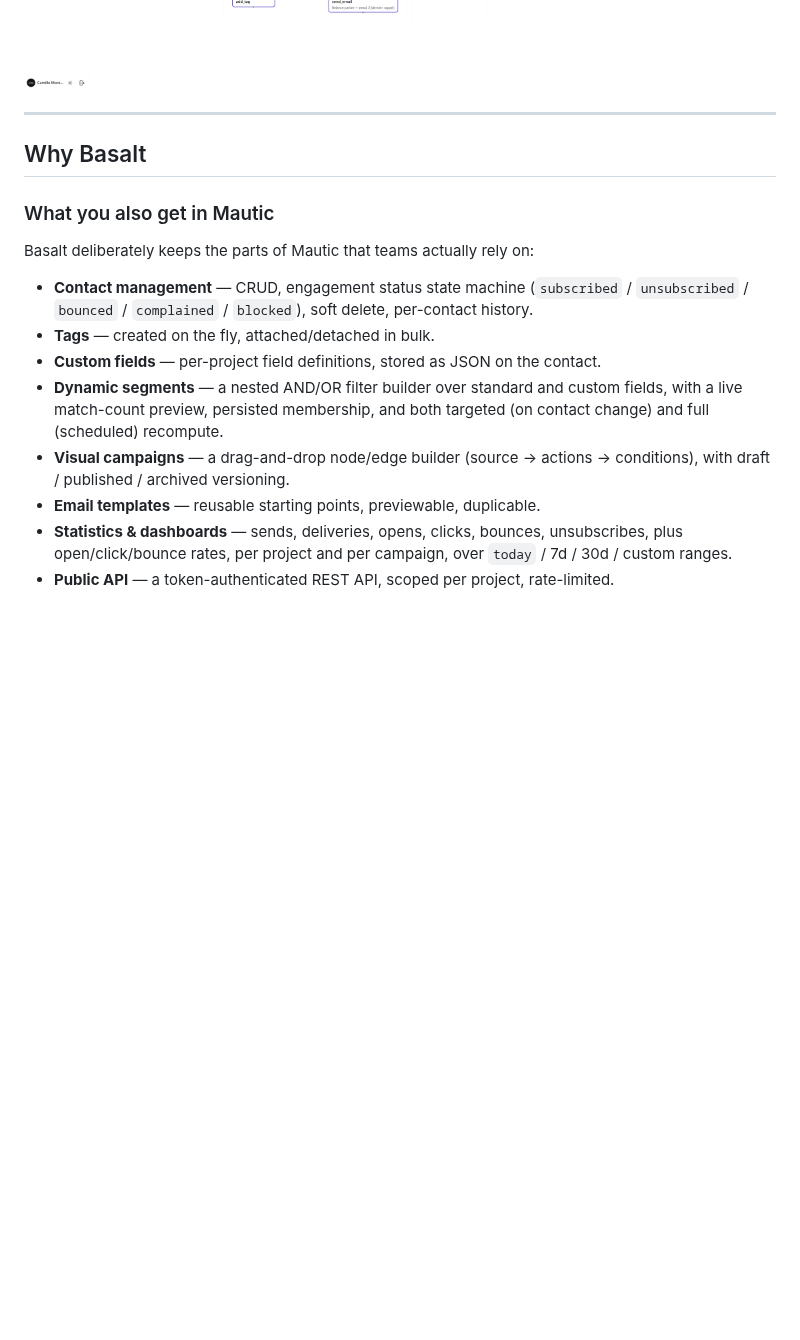
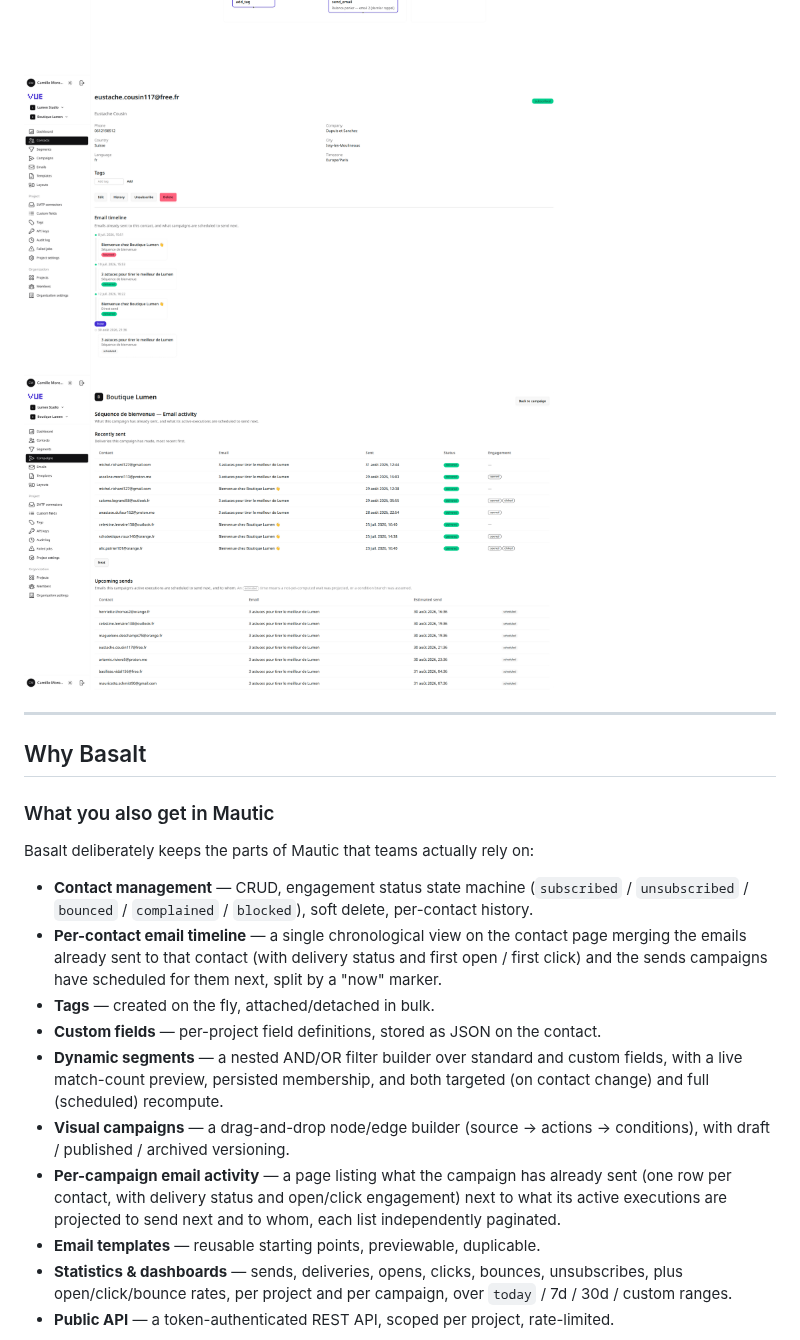
Before and after one commit to juliendu11/basalt, a Markdown page: README.md, the part around the change. Drawn GitHub-style; pictures changed too: .github/images/5.png (added), .github/images/6.png (added); blank space fills up the shorter version.

Commit message:
Add email timeline for contact and campaign

```diff
--- a/README.md
+++ b/README.md
@@ -15,6 +15,8 @@ worker processes.
 <img src="./.github/images/2.png" height="300px"/>
 <img src="./.github/images/3.png" height="300px"/>
 <img src="./.github/images/4.png" height="300px"/>
+<img src="./.github/images/5.png" height="300px"/>
+<img src="./.github/images/6.png" height="300px"/>
 
 ---
 
@@ -26,12 +28,18 @@ Basalt deliberately keeps the parts of Mautic that teams actually rely on:
 
 - **Contact management** — CRUD, engagement status state machine (`subscribed` / `unsubscribed` /
   `bounced` / `complained` / `blocked`), soft delete, per-contact history.
+- **Per-contact email timeline** — a single chronological view on the contact page merging the emails
+  already sent to that contact (with delivery status and first open / first click) and the sends
+  campaigns have scheduled for them next, split by a "now" marker.
 - **Tags** — created on the fly, attached/detached in bulk.
 - **Custom fields** — per-project field definitions, stored as JSON on the contact.
 - **Dynamic segments** — a nested AND/OR filter builder over standard and custom fields, with a live match-count
   preview, persisted membership, and both targeted (on contact change) and full (scheduled) recompute.
 - **Visual campaigns** — a drag-and-drop node/edge builder (source → actions → conditions), with draft / published /
   archived versioning.
+- **Per-campaign email activity** — a page listing what the campaign has already sent (one row per
+  contact, with delivery status and open/click engagement) next to what its active executions are
+  projected to send next and to whom, each list independently paginated.
 - **Email templates** — reusable starting points, previewable, duplicable.
 - **Statistics & dashboards** — sends, deliveries, opens, clicks, bounces, unsubscribes, plus open/click/bounce rates,
   per project and per campaign, over `today` / 7d / 30d / custom ranges.
```
Also changed, not shown: 7 other files.
